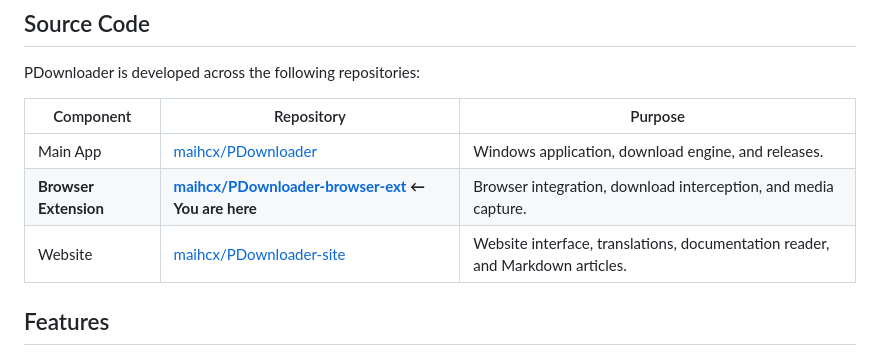
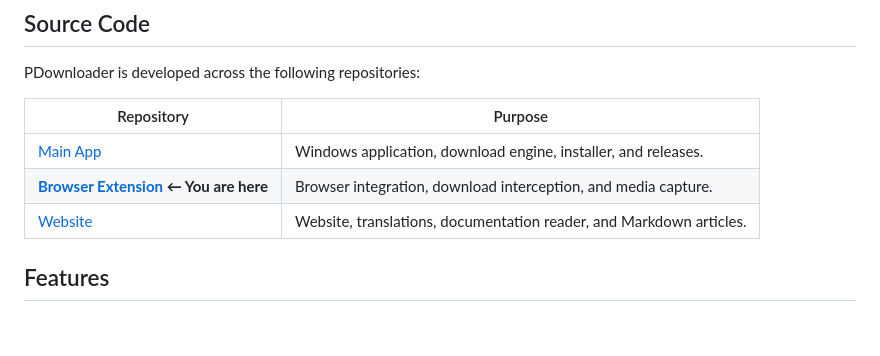
Before and after one commit to maihcx/PDownloader-browser-ext, a Markdown page: README.md, the part around the change. Drawn GitHub-style; blank space fills up the shorter version.

Commit message:
Refresh repository overview in README
Simplify the repository overview table in the README and update the labels and descriptions for the main app, browser extension, and website. This keeps the project links and purpose summary aligned with the current structure and clearer for readers.

```diff
--- a/README.md
+++ b/README.md
@@ -39,11 +39,11 @@ Download the browser extension to integrate PDownloader with your browser.
 
 PDownloader is developed across the following repositories:
 
-| Component | Repository | Purpose |
-| --- | --- | --- |
-| Main App | [maihcx/PDownloader](https://github.com/maihcx/PDownloader) | Windows application, download engine, and releases. |
-| **Browser Extension** | **[maihcx/PDownloader-browser-ext](https://github.com/maihcx/PDownloader-browser-ext) ← You are here** | Browser integration, download interception, and media capture. |
-| Website | [maihcx/PDownloader-site](https://github.com/maihcx/PDownloader-site) | Website interface, translations, documentation reader, and Markdown articles. |
+| Repository | Purpose |
+| --- | --- |
+| [Main App](https://github.com/maihcx/PDownloader) | Windows application, download engine, installer, and releases. |
+| **[Browser Extension](https://github.com/maihcx/PDownloader-browser-ext) ← You are here** | Browser integration, download interception, and media capture. |
+| [Website](https://github.com/maihcx/PDownloader-site) | Website, translations, documentation reader, and Markdown articles. |
 
 ## Features
 
```
